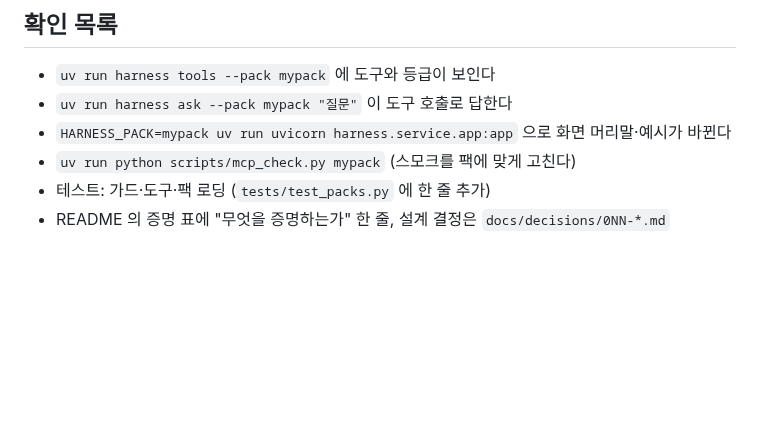
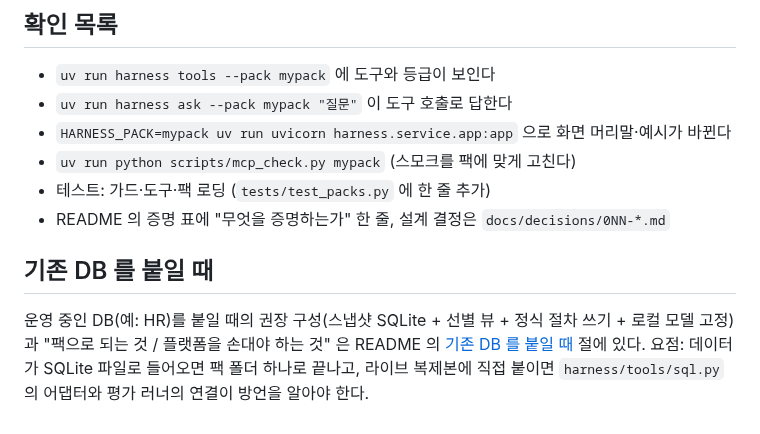
Before and after one commit to sharonita610/agent-harness, a Markdown page: docs/ADDING-A-PACK.md, the part around the change. Drawn GitHub-style; blank space fills up the shorter version.

```diff
--- a/docs/ADDING-A-PACK.md
+++ b/docs/ADDING-A-PACK.md
@@ -70,3 +70,7 @@ PACK = Pack(
 - `uv run python scripts/mcp_check.py mypack` (스모크를 팩에 맞게 고친다)
 - 테스트: 가드·도구·팩 로딩 (`tests/test_packs.py` 에 한 줄 추가)
 - README 의 증명 표에 "무엇을 증명하는가" 한 줄, 설계 결정은 `docs/decisions/0NN-*.md`
+
+## 기존 DB 를 붙일 때
+
+운영 중인 DB(예: HR)를 붙일 때의 권장 구성(스냅샷 SQLite + 선별 뷰 + 정식 절차 쓰기 + 로컬 모델 고정)과 "팩으로 되는 것 / 플랫폼을 손대야 하는 것" 은 README 의 [기존 DB 를 붙일 때](../README.md#기존-db-를-붙일-때-예-hr-팩) 절에 있다. 요점: 데이터가 SQLite 파일로 들어오면 팩 폴더 하나로 끝나고, 라이브 복제본에 직접 붙이면 `harness/tools/sql.py` 의 어댑터와 평가 러너의 연결이 방언을 알아야 한다.
```
Also changed, not shown: README.md (+34 -0 lines), docs/img/ui-data-factory.jpg.
